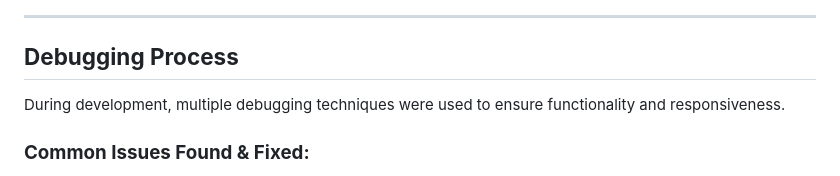
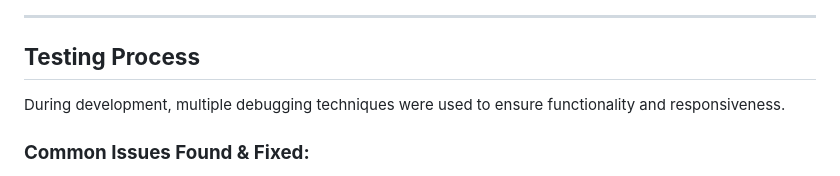
Before and after one commit to ellerbyluke/spinlabs-milestone1-, a Markdown page: README.md, the part around the change. Drawn GitHub-style.

Commit message:
Update README.md
Changed title debugging process to Testing

```diff
--- a/README.md
+++ b/README.md
@@ -72,7 +72,7 @@ Wireframes were created to **plan the layout** of the website before development
 
 ---
 
-## **Debugging Process**
+## **Testing Process**
 During development, multiple debugging techniques were used to ensure functionality and responsiveness.
 
 ### **Common Issues Found & Fixed:**
```
